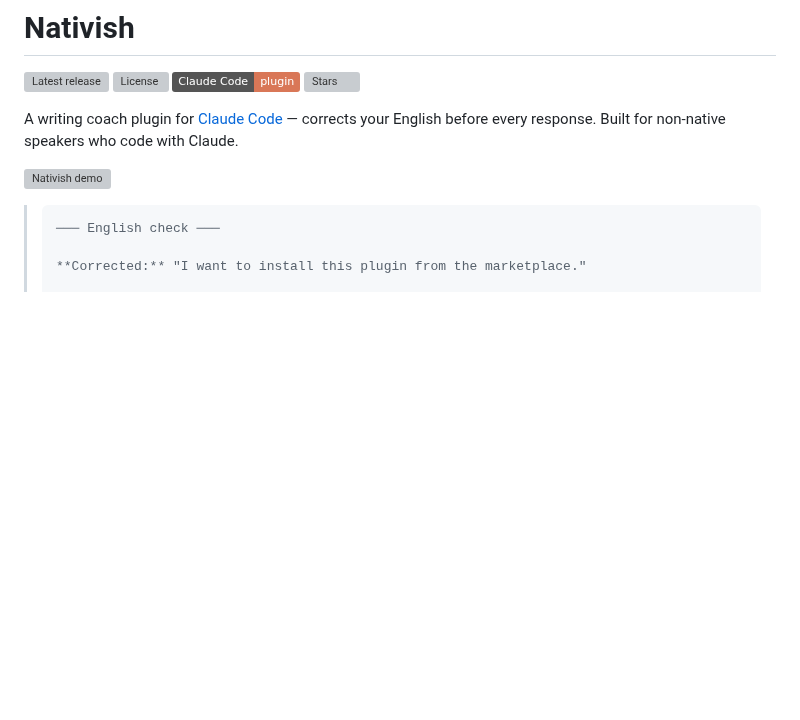
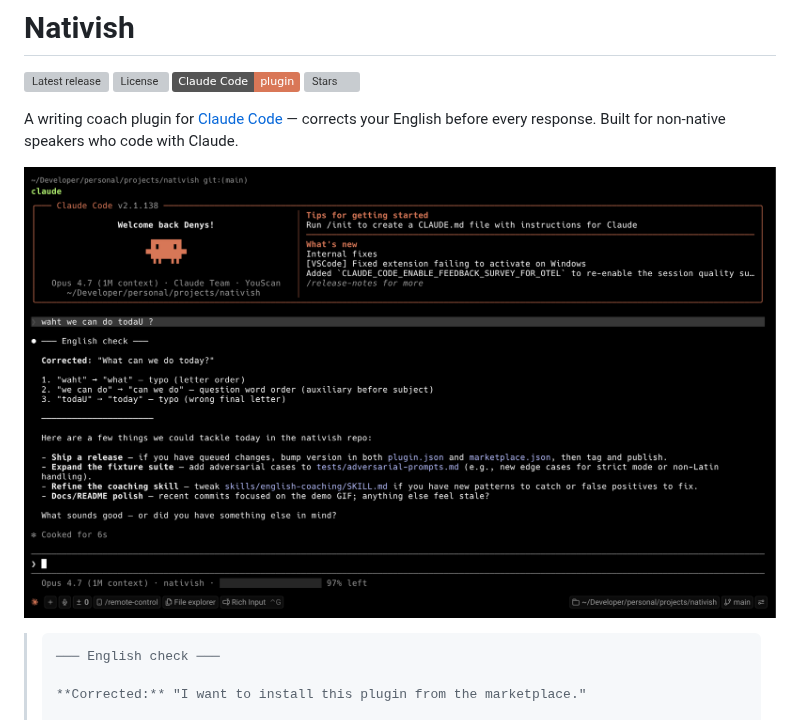
Before and after one commit to denys-petryniak/nativish, a Markdown page: README.md, the part around the change. Drawn GitHub-style; pictures changed too: assets/nativish-demo.png (added); badges without logos; blank space fills up the shorter version; grey boxes are pictures that could not be loaded.

Commit message:
docs(readme): replace demo GIF with static PNG screenshot
Switch the README hero from an animated GIF to a static PNG of the
coaching block in action. Three issues drove the change:

- The 3 MB GIF on the v0.5.2 release was visibly pixelated in dark
  terminal areas (GIF's 256-color palette can't handle the subtle
  gradients of an OLED-style terminal background).
- Asciinema/svg-term renders text-only; loses the Claude Code TUI
  styling (orange borders, ASCII art, color scheme).
- This is the pattern antfu uses across his repos
  (eslint-flat-config-viewer, qrcode-toolkit, vue-starport): static
  PNG screenshots, no animation. Reader's eye scans the demo in 2s
  anyway; PNG renders terminal text crisply with zero dithering.

The PNG is 384 KB at 2000×1199 (retina), in-repo at
`assets/nativish-demo.png`. v0.5.2 release asset (the GIF) removed.

````diff
--- a/README.md
+++ b/README.md
@@ -7,7 +7,7 @@
 
 A writing coach plugin for [Claude Code](https://www.anthropic.com/claude-code) — corrects your English before every response. Built for non-native speakers who code with Claude.
 
-![Nativish demo](https://github.com/denys-petryniak/nativish/releases/download/v0.5.2/nativish-demo.gif)
+![Nativish demo](assets/nativish-demo.png)
 
 > ```text
 > ─── English check ───
````
